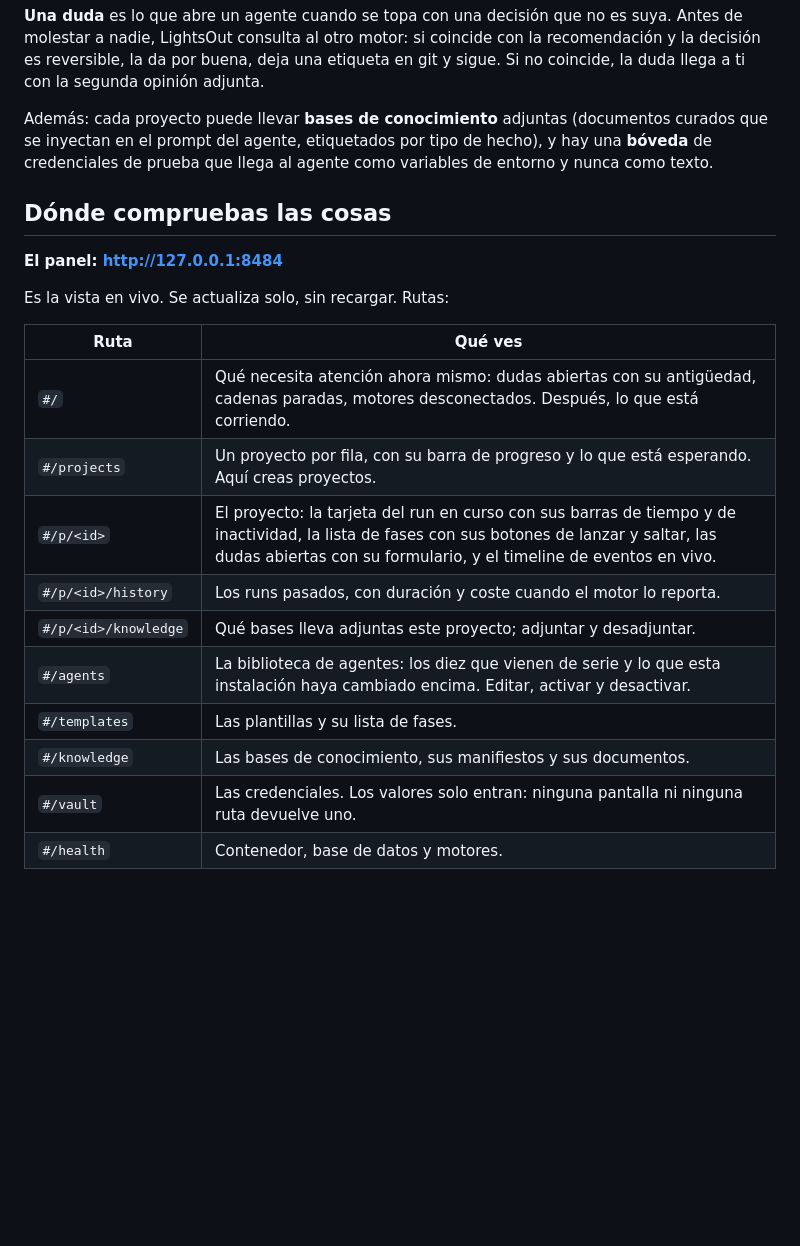
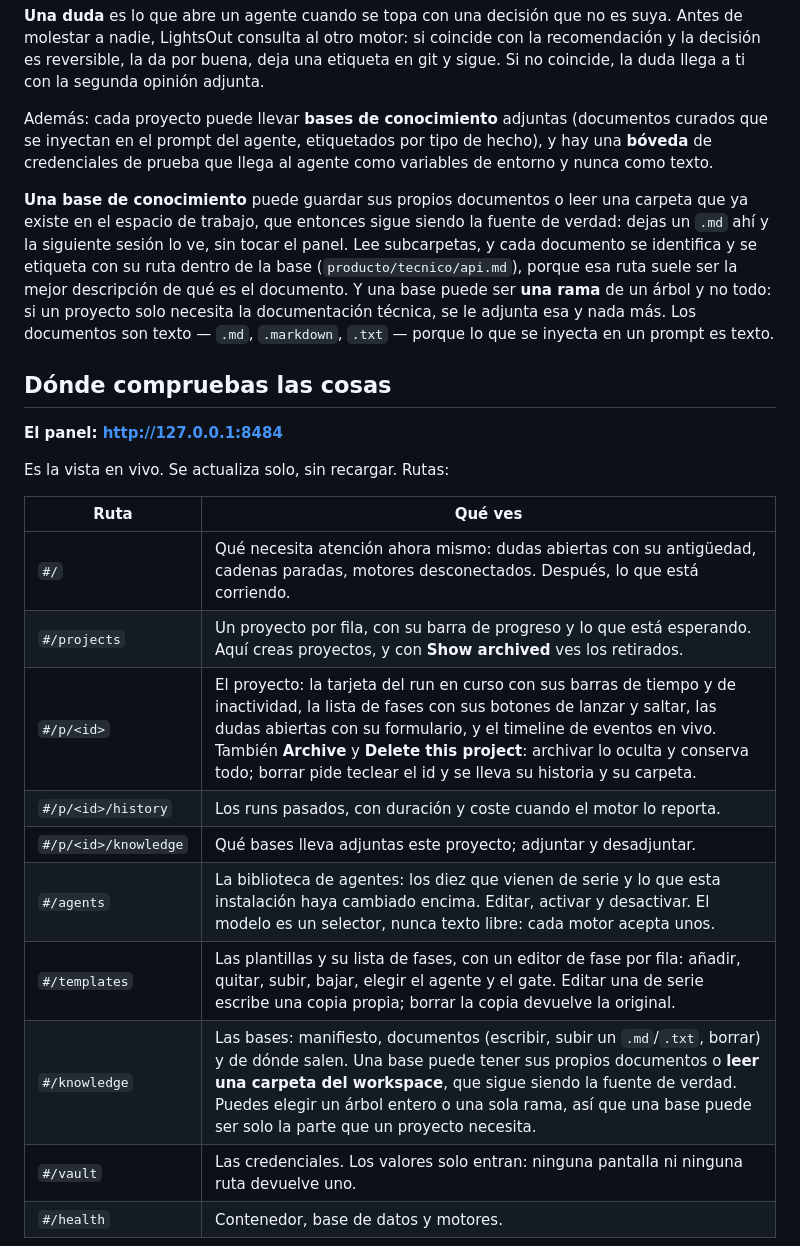
Before and after one commit to filipeagg/LightsOut, a Markdown page: doc/lightsout-test-instructions.md, the part around one of its changes. GitHub-like rendering; blank space fills up the shorter version.

```diff
--- a/doc/lightsout-test-instructions.md
+++ b/doc/lightsout-test-instructions.md
@@ -44,6 +44,14 @@ Además: cada proyecto puede llevar **bases de conocimiento** adjuntas (document
 inyectan en el prompt del agente, etiquetados por tipo de hecho), y hay una **bóveda** de
 credenciales de prueba que llega al agente como variables de entorno y nunca como texto.
 
+**Una base de conocimiento** puede guardar sus propios documentos o leer una carpeta que ya existe
+en el espacio de trabajo, que entonces sigue siendo la fuente de verdad: dejas un `.md` ahí y la
+siguiente sesión lo ve, sin tocar el panel. Lee subcarpetas, y cada documento se identifica y se
+etiqueta con su ruta dentro de la base (`producto/tecnico/api.md`), porque esa ruta suele ser la
+mejor descripción de qué es el documento. Y una base puede ser **una rama** de un árbol y no todo:
+si un proyecto solo necesita la documentación técnica, se le adjunta esa y nada más. Los documentos
+son texto — `.md`, `.markdown`, `.txt` — porque lo que se inyecta en un prompt es texto.
+
 ## Dónde compruebas las cosas
 
 **El panel: http://127.0.0.1:8484**
@@ -53,13 +61,13 @@ Es la vista en vivo. Se actualiza solo, sin recargar. Rutas:
 | Ruta | Qué ves |
 |---|---|
 | `#/` | Qué necesita atención ahora mismo: dudas abiertas con su antigüedad, cadenas paradas, motores desconectados. Después, lo que está corriendo. |
-| `#/projects` | Un proyecto por fila, con su barra de progreso y lo que está esperando. Aquí creas proyectos. |
-| `#/p/<id>` | El proyecto: la tarjeta del run en curso con sus barras de tiempo y de inactividad, la lista de fases con sus botones de lanzar y saltar, las dudas abiertas con su formulario, y el timeline de eventos en vivo. |
+| `#/projects` | Un proyecto por fila, con su barra de progreso y lo que está esperando. Aquí creas proyectos, y con **Show archived** ves los retirados. |
+| `#/p/<id>` | El proyecto: la tarjeta del run en curso con sus barras de tiempo y de inactividad, la lista de fases con sus botones de lanzar y saltar, las dudas abiertas con su formulario, y el timeline de eventos en vivo. También **Archive** y **Delete this project**: archivar lo oculta y conserva todo; borrar pide teclear el id y se lleva su historia y su carpeta. |
 | `#/p/<id>/history` | Los runs pasados, con duración y coste cuando el motor lo reporta. |
 | `#/p/<id>/knowledge` | Qué bases lleva adjuntas este proyecto; adjuntar y desadjuntar. |
-| `#/agents` | La biblioteca de agentes: los diez que vienen de serie y lo que esta instalación haya cambiado encima. Editar, activar y desactivar. |
-| `#/templates` | Las plantillas y su lista de fases. |
-| `#/knowledge` | Las bases de conocimiento, sus manifiestos y sus documentos. |
+| `#/agents` | La biblioteca de agentes: los diez que vienen de serie y lo que esta instalación haya cambiado encima. Editar, activar y desactivar. El modelo es un selector, nunca texto libre: cada motor acepta unos. |
+| `#/templates` | Las plantillas y su lista de fases, con un editor de fase por fila: añadir, quitar, subir, bajar, elegir el agente y el gate. Editar una de serie escribe una copia propia; borrar la copia devuelve la original. |
+| `#/knowledge` | Las bases: manifiesto, documentos (escribir, subir un `.md`/`.txt`, borrar) y de dónde salen. Una base puede tener sus propios documentos o **leer una carpeta del workspace**, que sigue siendo la fuente de verdad. Puedes elegir un árbol entero o una sola rama, así que una base puede ser solo la parte que un proyecto necesita. |
 | `#/vault` | Las credenciales. Los valores solo entran: ninguna pantalla ni ninguna ruta devuelve uno. |
 | `#/health` | Contenedor, base de datos y motores. |
 
```
Also changed, not shown: other parts of doc/lightsout-test-instructions.md (+49 -6 lines).
